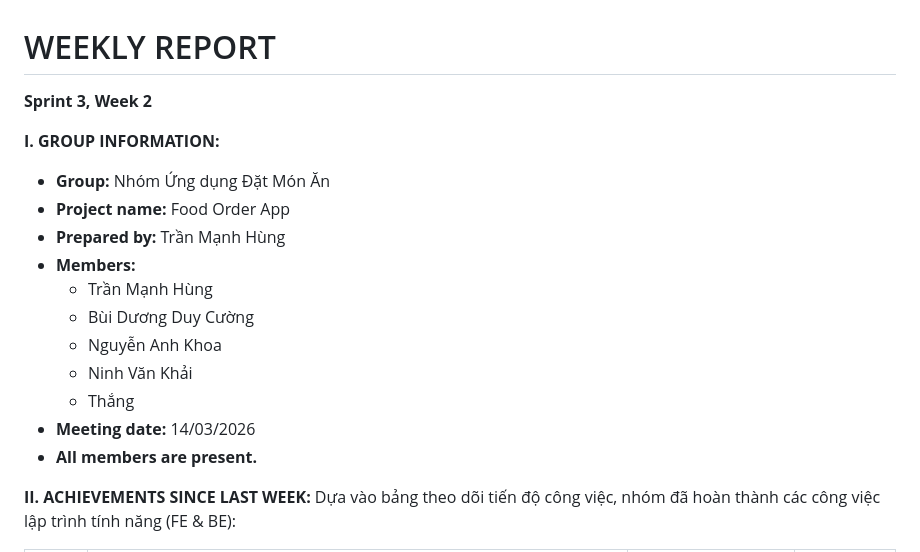
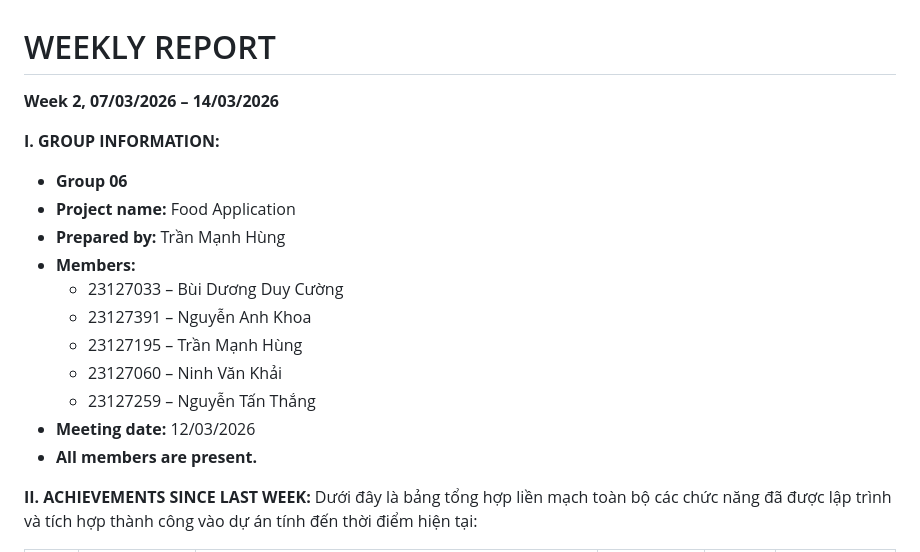
Before and after one commit to hungtmh/GA02, a Markdown page: README.md, the part around one of its changes. Rendered like a GitHub page.

```diff
--- a/README.md
+++ b/README.md
@@ -1,19 +1,19 @@
 # WEEKLY REPORT
-**Sprint 3, Week 2**
+**Week 2, 07/03/2026 – 14/03/2026**
 
 **I. GROUP INFORMATION:**
-- **Group:** Nhóm Ứng dụng Đặt Món Ăn
-- **Project name:** Food Order App
+- **Group 06**
+- **Project name:** Food Application
 - **Prepared by:** Trần Mạnh Hùng
 - **Members:**
-  - Trần Mạnh Hùng
-  - Bùi Dương Duy Cường
-  - Nguyễn Anh Khoa
-  - Ninh Văn Khải
-  - Thắng
-- **Meeting date:** 14/03/2026
+  - 23127033 – Bùi Dương Duy Cường
+  - 23127391 – Nguyễn Anh Khoa
+  - 23127195 – Trần Mạnh Hùng
+  - 23127060 – Ninh Văn Khải
+  - 23127259 – Nguyễn Tấn Thắng
+- **Meeting date:** 12/03/2026
 - **All members are present.**
 
 **II. ACHIEVEMENTS SINCE LAST WEEK:**
-Dựa vào bảng theo dõi tiến độ công việc, nhóm đã hoàn thành các công việc lập trình tính năng (FE & BE):
+Dưới đây là bảng tổng hợp liền mạch toàn bộ các chức năng đã được lập trình và tích hợp thành công vào dự án tính đến thời điểm hiện tại:
 
```
Also changed, not shown: other parts of README.md (+52 -43 lines).
